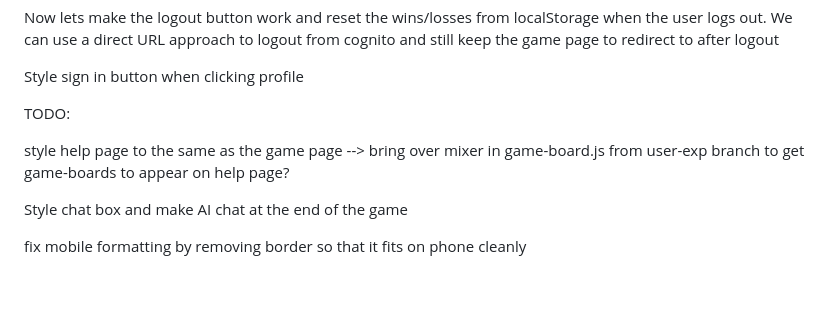
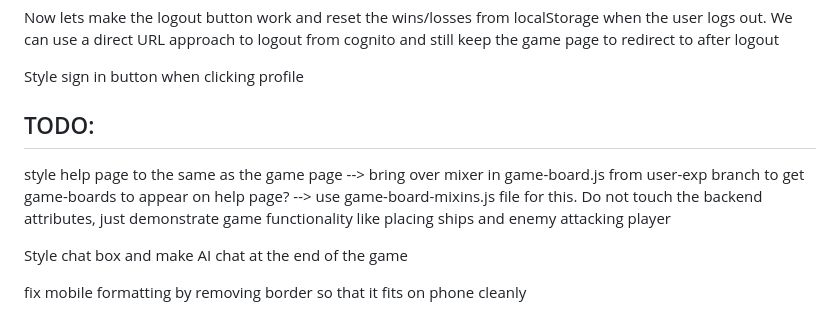
Before and after one commit to MaxDLink/CS5-7319FinalProjectGroup3-Link-Masters-Vincent, a Markdown page: webapp/notes/architecture.md, the part around one of its changes. GitHub-like rendering; blank space fills up the shorter version.

```diff
--- a/webapp/notes/architecture.md
+++ b/webapp/notes/architecture.md
@@ -82,10 +82,10 @@ Now lets make the logout button work and reset the wins/losses from localStorage
 
 Style sign in button when clicking profile
 
-TODO:
+## TODO:
 
 
-style help page to the same as the game page --> bring over mixer in game-board.js from user-exp branch to get game-boards to appear on help page?
+style help page to the same as the game page --> bring over mixer in game-board.js from user-exp branch to get game-boards to appear on help page? --> use game-board-mixins.js file for this. Do not touch the backend attributes, just demonstrate game functionality like placing ships and enemy attacking player
 
 Style chat box and make AI chat at the end of the game
 
```
Also changed, not shown: other parts of webapp/notes/architecture.md (+4 -4 lines).
